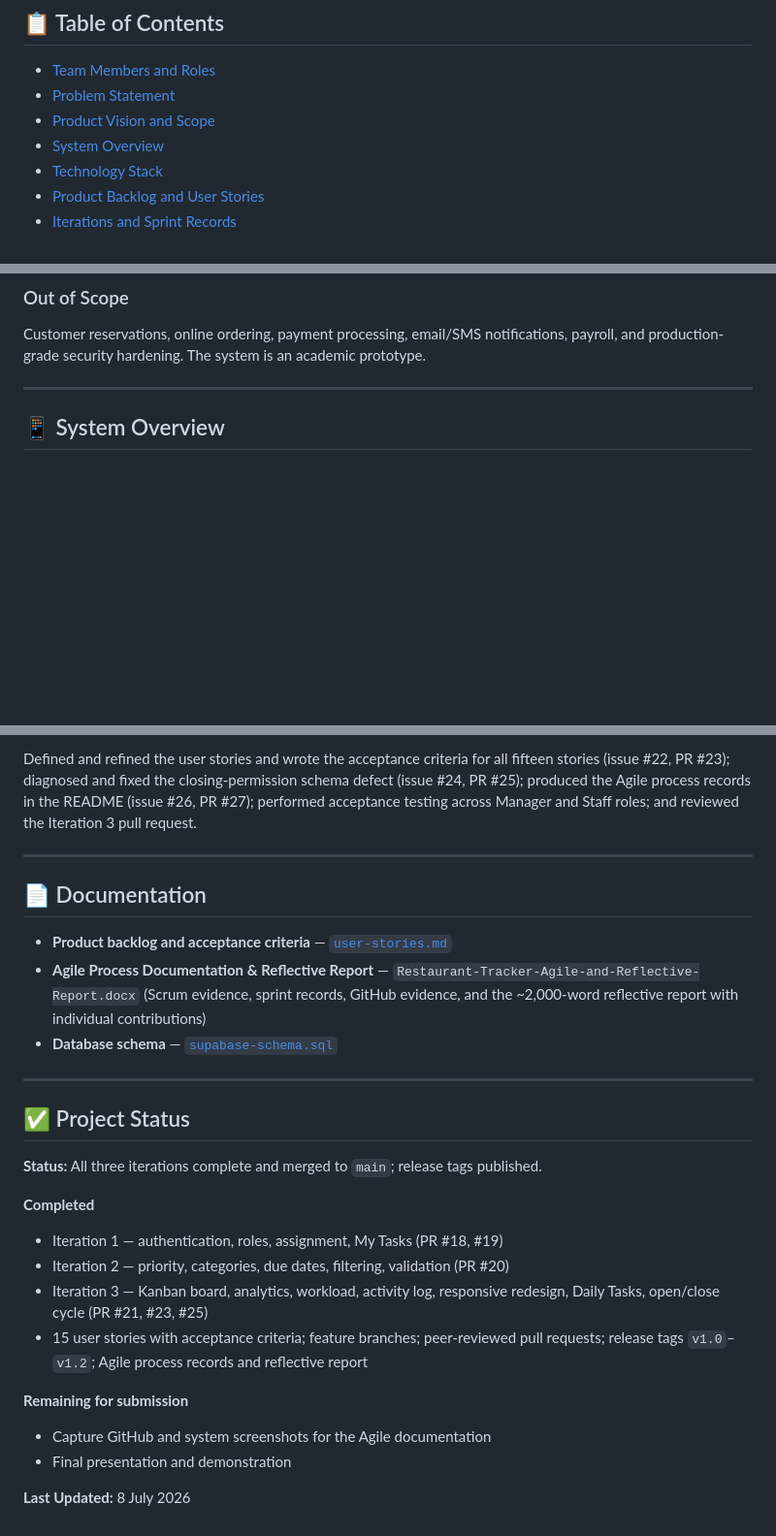
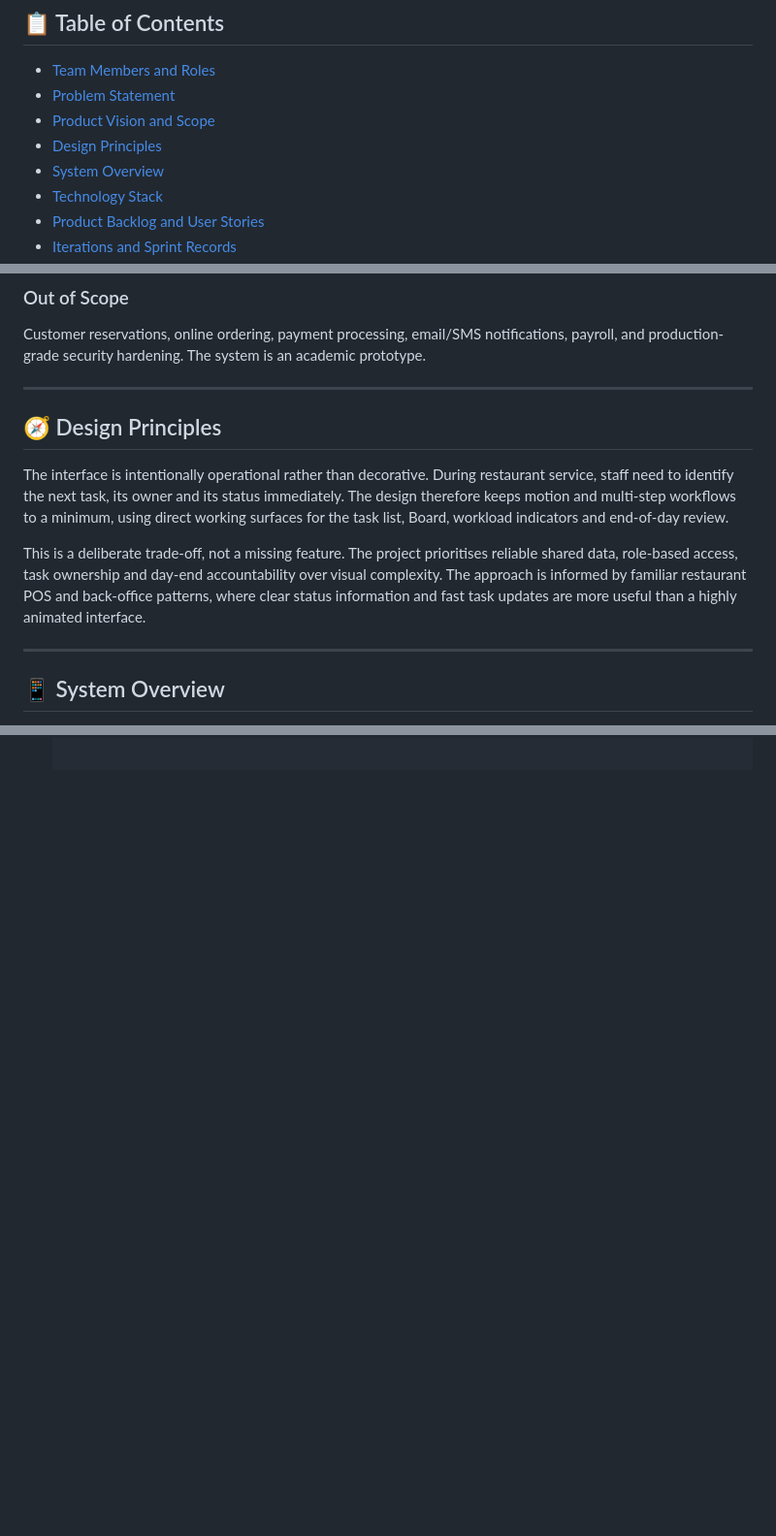
Before and after one commit to Noyolos/Restaurant-Operations-Task-Tracker-Project, a Markdown page: README.md, 3 parts joined by grey strips. Shown at 97% size. Drawn GitHub-style; blank space fills up the shorter version.

Commit message:
Add Design Principles section to README
Added a new section on Design Principles to clarify the project's focus on operational efficiency over visual complexity.

```diff
--- a/README.md
+++ b/README.md
@@ -13,6 +13,7 @@ Developed for the **BAI21113 Software Engineering Project (May 2026 Semester)**.
 - [Team Members and Roles](#-team-members-and-roles)
 - [Problem Statement](#-problem-statement)
 - [Product Vision and Scope](#-product-vision-and-scope)
+- [Design Principles](#-design-principles)
 - [System Overview](#-system-overview)
 - [Technology Stack](#-technology-stack)
 - [Product Backlog and User Stories](#-product-backlog-and-user-stories)
@@ -55,6 +56,14 @@ Registration, login/logout and authentication; Manager and Staff roles with role
 ### Out of Scope
 
 Customer reservations, online ordering, payment processing, email/SMS notifications, payroll, and production-grade security hardening. The system is an academic prototype.
+
+---
+
+## 🧭 Design Principles
+
+The interface is intentionally operational rather than decorative. During restaurant service, staff need to identify the next task, its owner and its status immediately. The design therefore keeps motion and multi-step workflows to a minimum, using direct working surfaces for the task list, Board, workload indicators and end-of-day review.
+
+This is a deliberate trade-off, not a missing feature. The project prioritises reliable shared data, role-based access, task ownership and day-end accountability over visual complexity. The approach is informed by familiar restaurant POS and back-office patterns, where clear status information and fast task updates are more useful than a highly animated interface.
 
 ---
 
@@ -248,29 +208,0 @@ Set up the repository, project board and branching strategy; implemented authent
-Defined and refined the user stories and wrote the acceptance criteria for all fifteen stories (issue #22, PR #23); diagnosed and fixed the closing-permission schema defect (issue #24, PR #25); produced the Agile process records in the README (issue #26, PR #27); performed acceptance testing across Manager and Staff roles; and reviewed the Iteration 3 pull request.
-
----
-
-## 📄 Documentation
-
-- **Product backlog and acceptance criteria** — [`user-stories.md`](user-stories.md)
-- **Agile Process Documentation & Reflective Report** — `Restaurant-Tracker-Agile-and-Reflective-Report.docx` (Scrum evidence, sprint records, GitHub evidence, and the ~2,000-word reflective report with individual contributions)
-- **Database schema** — [`supabase-schema.sql`](supabase-schema.sql)
-
----
-
-## ✅ Project Status
-
-**Status:** All three iterations complete and merged to `main`; release tags published.
-
-**Completed**
-
-- Iteration 1 — authentication, roles, assignment, My Tasks (PR #18, #19)
-- Iteration 2 — priority, categories, due dates, filtering, validation (PR #20)
-- Iteration 3 — Kanban board, analytics, workload, activity log, responsive redesign, Daily Tasks, open/close cycle (PR #21, #23, #25)
-- 15 user stories with acceptance criteria; feature branches; peer-reviewed pull requests; release tags `v1.0`–`v1.2`; Agile process records and reflective report
-
-**Remaining for submission**
-
-- Capture GitHub and system screenshots for the Agile documentation
-- Final presentation and demonstration
-
-**Last Updated:** 8 July 2026
```
Also changed, not shown: other parts of README.md (+1 -49 lines).
